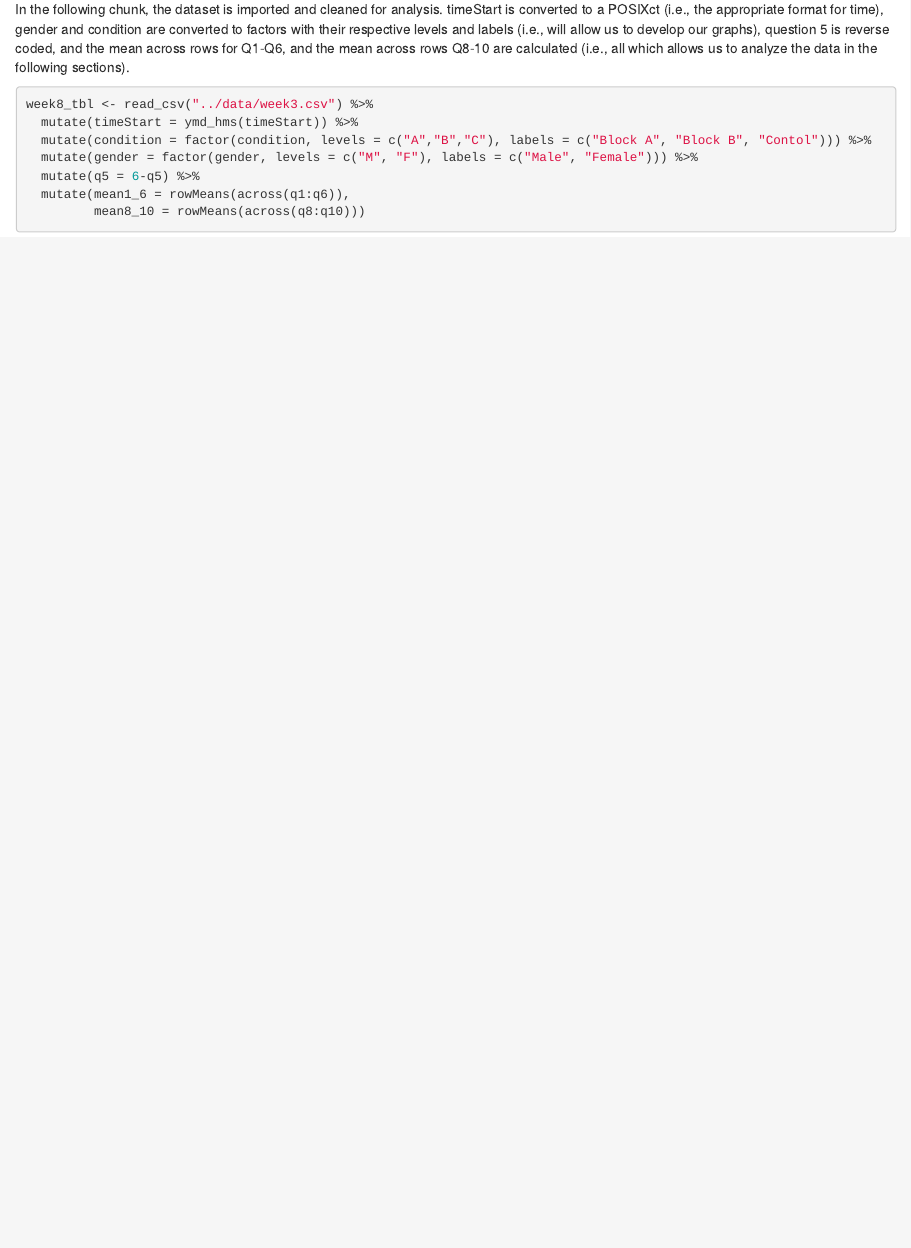
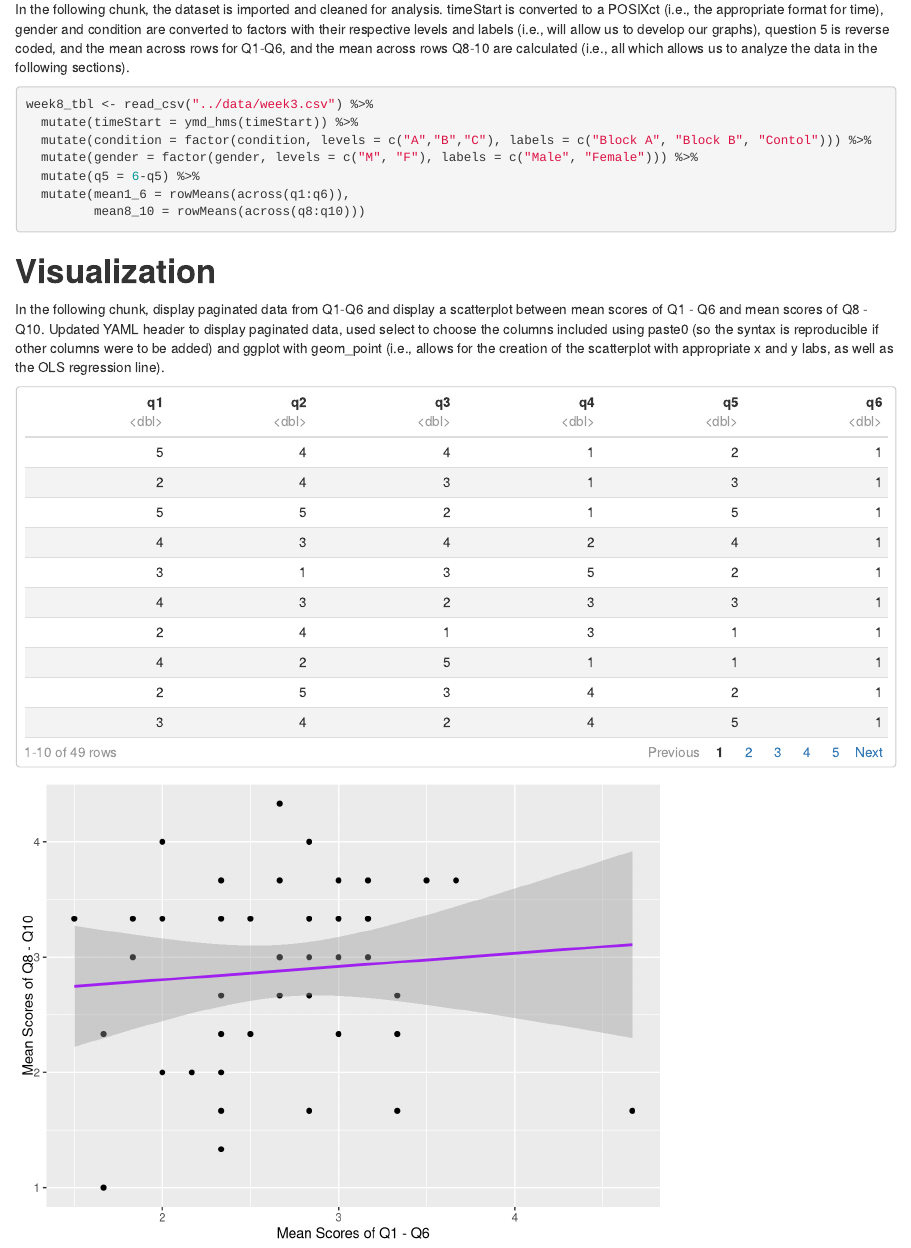
Before and after one commit to lisette-18/psy8712-week8, an R Markdown document (rmd/week8.Rmd): the page in a window 1100 px wide, from 450 px down. Rendered offline with R 4.5, knitr and Pandoc, with nearby package versions.

Commit message:
Visualization

````diff
--- a/rmd/week8.Rmd
+++ b/rmd/week8.Rmd
@@ -29,3 +29,14 @@ week8_tbl <- read_csv("../data/week3.csv") %>%
   mutate(mean1_6 = rowMeans(across(q1:q6)),
          mean8_10 = rowMeans(across(q8:q10)))
 ```
+
+# **Visualization**
+In the following chunk, display paginated data from Q1-Q6 and display a scatterplot between mean scores of Q1 - Q6 and mean scores of Q8 - Q10. Updated YAML header to display paginated data, used select to choose the columns included using paste0 (so the syntax is reproducible if other columns were to be added) and ggplot with geom_point (i.e., allows for the creation of the scatterplot with appropriate x and y labs, as well as the OLS regression line).
+```{r, echo = FALSE, warning = FALSE, message = FALSE}
+select(week8_tbl, paste0("q",1:6))
+
+ggplot(week8_tbl, aes(x = mean1_6, y = mean8_10)) +
+  geom_point() +
+  geom_smooth(method = "lm", color = "purple") +
+  labs(x = "Mean Scores of Q1 - Q6", y = "Mean Scores of Q8 - Q10")
+```
````
